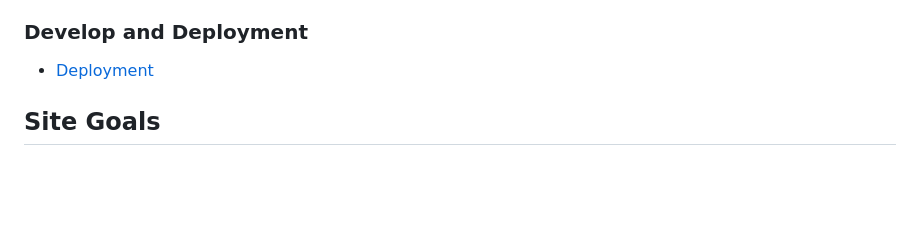
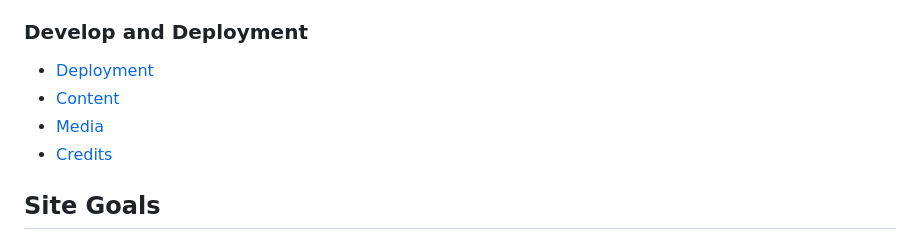
Before and after one commit to Myekman/strong-gymnastic-studios, a Markdown page: README.md, the part around the change printed below. Drawn GitHub-style; blank space fills up the shorter version.

```diff
--- a/README.md
+++ b/README.md
@@ -56,6 +56,9 @@ In the form there are a welcoming message to beginners to book a free trial.
 ### Develop and Deployment
 
 * [Deployment](#deployment "Deployment")
+* [Content](#content "Content")
+* [Media](#media "Media")
+* [Credits](#credits "Credits")
 
 ## Site Goals
 
```
Also changed, not shown: other parts of README.md (+2 -2 lines).
